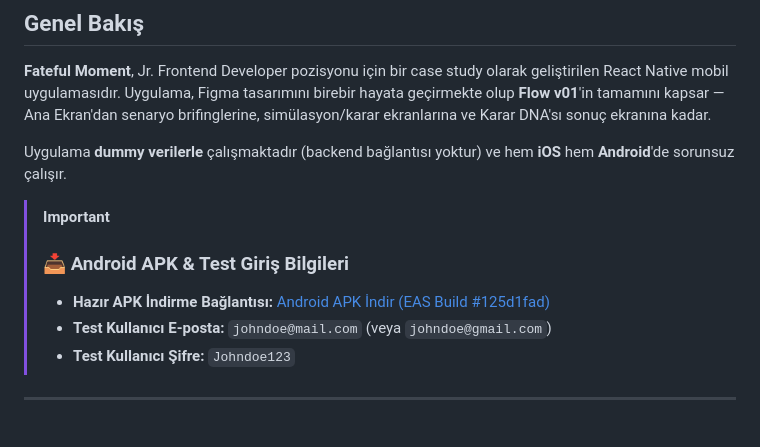
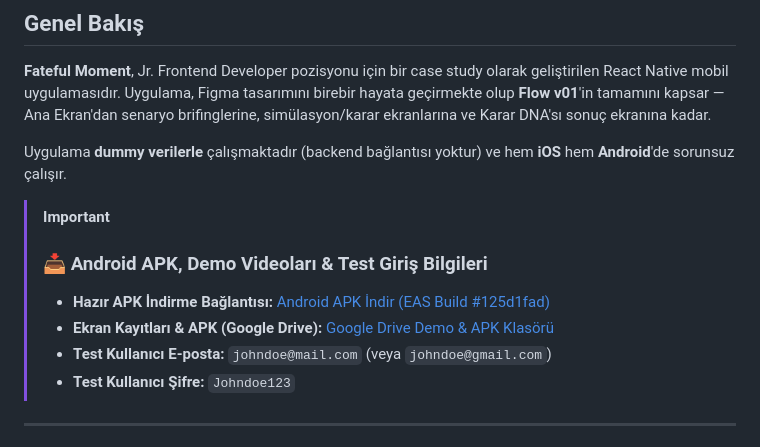
Before and after one commit to hamzakar04/fateful-moment, a Markdown page: README.md, the part around one of its changes. Drawn GitHub-style.

```diff
--- a/README.md
+++ b/README.md
@@ -276,8 +278,9 @@ Auth screens use **portrait** orientation (natural for form inputs), while scena
 Uygulama **dummy verilerle** çalışmaktadır (backend bağlantısı yoktur) ve hem **iOS** hem **Android**'de sorunsuz çalışır.
 
 > [!IMPORTANT]
-> ### 📥 Android APK & Test Giriş Bilgileri
+> ### 📥 Android APK, Demo Videoları & Test Giriş Bilgileri
 > - **Hazır APK İndirme Bağlantısı:** [Android APK İndir (EAS Build #125d1fad)](https://expo.dev/accounts/hamzakar04/projects/fateful-moment/builds/125d1fad-b879-46c4-afe1-7168951ea3c1)
+> - **Ekran Kayıtları & APK (Google Drive):** [Google Drive Demo & APK Klasörü](https://drive.google.com/drive/folders/15uqD9Yum12XSCpyqcUaQ6VOSHgAEqyRW)
 > - **Test Kullanıcı E-posta:** `johndoe@mail.com` (veya `johndoe@gmail.com`)
 > - **Test Kullanıcı Şifre:** `Johndoe123`
 
```
Also changed, not shown: other parts of README.md (+9 -6 lines).
